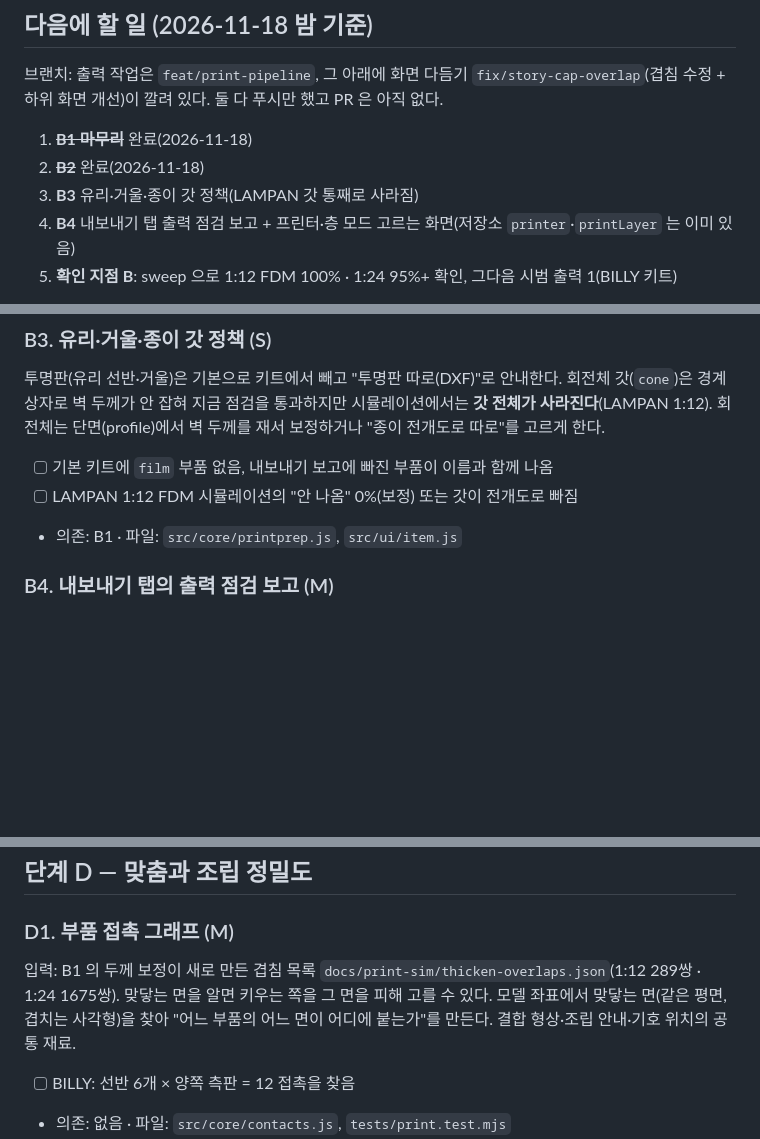
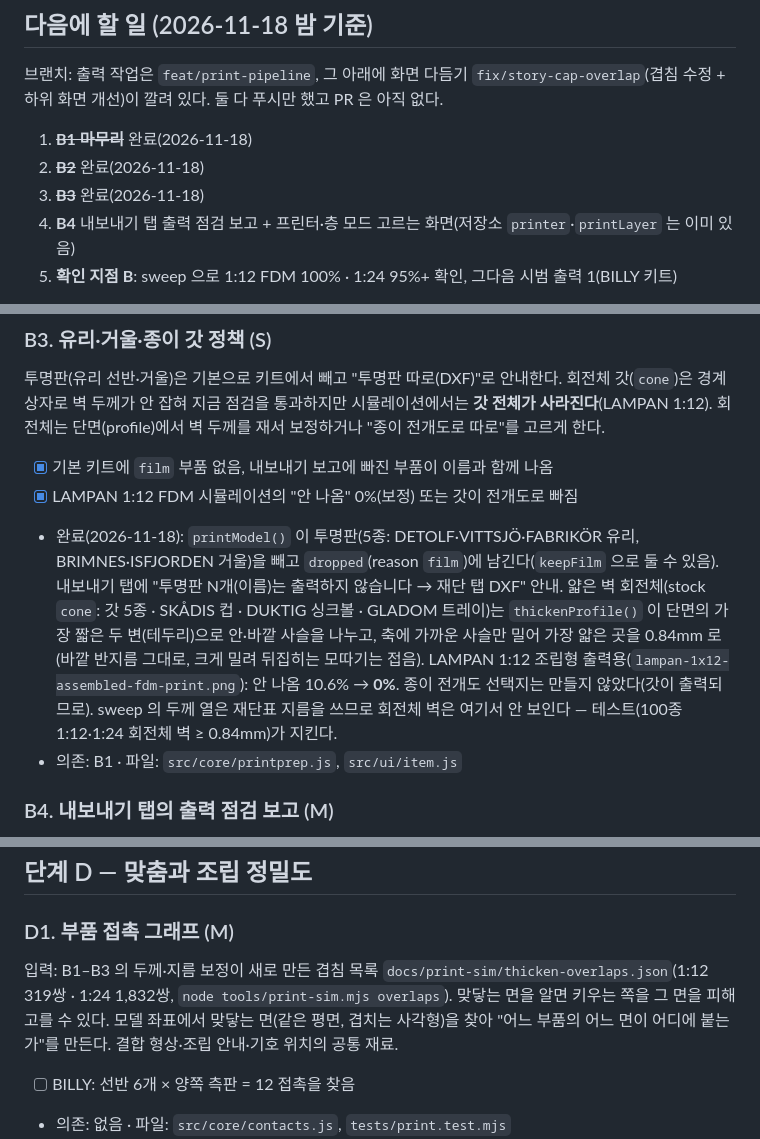
Before and after one commit to shchocho/miniatyr, a Markdown page: tasks/todo.md, 3 parts joined by grey strips. Rendered like a GitHub page; blank space fills up the shorter version.

```diff
--- a/tasks/todo.md
+++ b/tasks/todo.md
@@ -10,7 +10,7 @@
 
 1. ~~**B1 마무리**~~ 완료(2026-11-18)
 2. ~~**B2**~~ 완료(2026-11-18)
-3. **B3** 유리·거울·종이 갓 정책(LAMPAN 갓 통째로 사라짐)
+3. ~~**B3**~~ 완료(2026-11-18)
 4. **B4** 내보내기 탭 출력 점검 보고 + 프린터·층 모드 고르는 화면(저장소 `printer`·`printLayer` 는 이미 있음)
 5. **확인 지점 B**: sweep 으로 1:12 FDM 100% · 1:24 95%+ 확인, 그다음 시범 출력 1(BILLY 키트)
 
@@ -69,8 +69,9 @@
 
 ### B3. 유리·거울·종이 갓 정책 (S)
 투명판(유리 선반·거울)은 기본으로 키트에서 빼고 "투명판 따로(DXF)"로 안내한다. 회전체 갓(`cone`)은 경계 상자로 벽 두께가 안 잡혀 지금 점검을 통과하지만 시뮬레이션에서는 **갓 전체가 사라진다**(LAMPAN 1:12). 회전체는 단면(profile)에서 벽 두께를 재서 보정하거나 "종이 전개도로 따로"를 고르게 한다.
-- [ ] 기본 키트에 `film` 부품 없음, 내보내기 보고에 빠진 부품이 이름과 함께 나옴
-- [ ] LAMPAN 1:12 FDM 시뮬레이션의 "안 나옴" 0%(보정) 또는 갓이 전개도로 빠짐
+- [x] 기본 키트에 `film` 부품 없음, 내보내기 보고에 빠진 부품이 이름과 함께 나옴
+- [x] LAMPAN 1:12 FDM 시뮬레이션의 "안 나옴" 0%(보정) 또는 갓이 전개도로 빠짐
+- 완료(2026-11-18): `printModel()` 이 투명판(5종: DETOLF·VITTSJÖ·FABRIKÖR 유리, BRIMNES·ISFJORDEN 거울)을 빼고 `dropped`(reason `film`)에 남긴다(`keepFilm` 으로 둘 수 있음). 내보내기 탭에 "투명판 N개(이름)는 출력하지 않습니다 → 재단 탭 DXF" 안내. 얇은 벽 회전체(stock `cone`: 갓 5종 · SKÅDIS 컵 · DUKTIG 싱크볼 · GLADOM 트레이)는 `thickenProfile()` 이 단면의 가장 짧은 두 변(테두리)으로 안·바깥 사슬을 나누고, 축에 가까운 사슬만 밀어 가장 얇은 곳을 0.84mm 로(바깥 반지름 그대로, 크게 밀려 뒤집히는 모따기는 접음). LAMPAN 1:12 조립형 출력용(`lampan-1x12-assembled-fdm-print.png`): 안 나옴 10.6% → **0%**. 종이 전개도 선택지는 만들지 않았다(갓이 출력되므로). sweep 의 두께 열은 재단표 지름을 쓰므로 회전체 벽은 여기서 안 보인다 — 테스트(100종 1:12·1:24 회전체 벽 ≥ 0.84mm)가 지킨다.
 - 의존: B1 · 파일: `src/core/printprep.js`, `src/ui/item.js`
 
 ### B4. 내보내기 탭의 출력 점검 보고 (M)
@@ -124,7 +125,7 @@
 ## 단계 D — 맞춤과 조립 정밀도
 
 ### D1. 부품 접촉 그래프 (M)
-입력: B1 의 두께 보정이 새로 만든 겹침 목록 `docs/print-sim/thicken-overlaps.json`(1:12 289쌍 · 1:24 1675쌍). 맞닿는 면을 알면 키우는 쪽을 그 면을 피해 고를 수 있다.
+입력: B1–B3 의 두께·지름 보정이 새로 만든 겹침 목록 `docs/print-sim/thicken-overlaps.json`(1:12 319쌍 · 1:24 1,832쌍, `node tools/print-sim.mjs overlaps`). 맞닿는 면을 알면 키우는 쪽을 그 면을 피해 고를 수 있다.
 모델 좌표에서 맞닿는 면(같은 평면, 겹치는 사각형)을 찾아 "어느 부품의 어느 면이 어디에 붙는가"를 만든다. 결합 형상·조립 안내·기호 위치의 공통 재료.
 - [ ] BILLY: 선반 6개 × 양쪽 측판 = 12 접촉을 찾음
 - 의존: 없음 · 파일: `src/core/contacts.js`, `tests/print.test.mjs`
```
Also changed, not shown: docs/PRINT_SIMULATION.md (+4 -2 lines), docs/print-sim/lampan-1x12-assembled-fdm-print.png (added), 4 other files.
